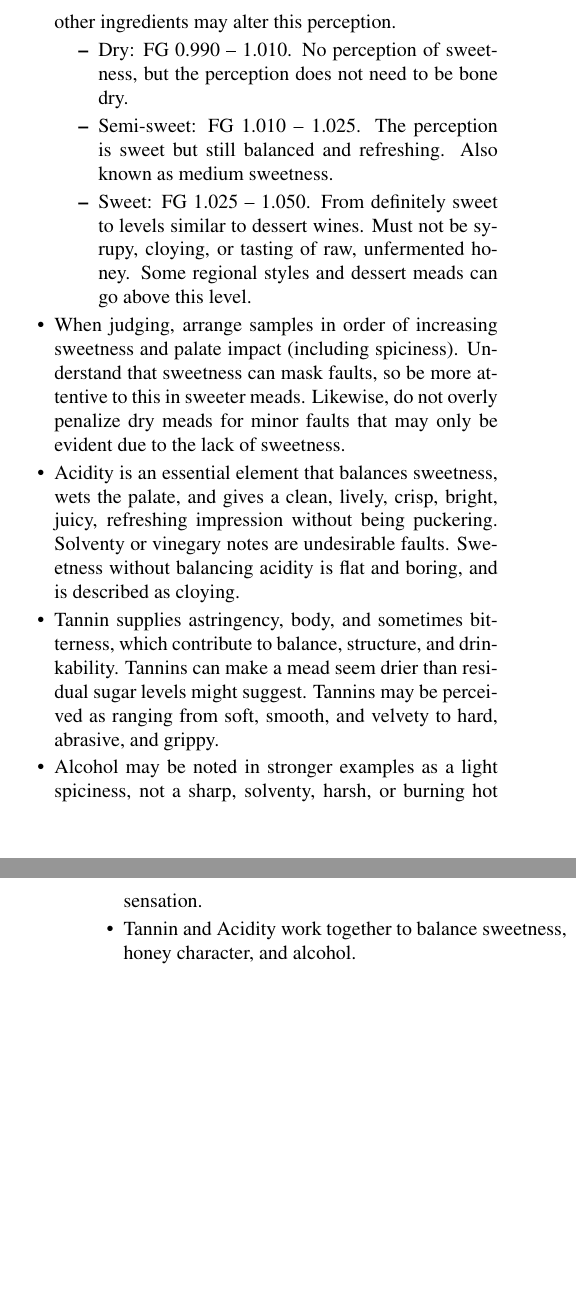
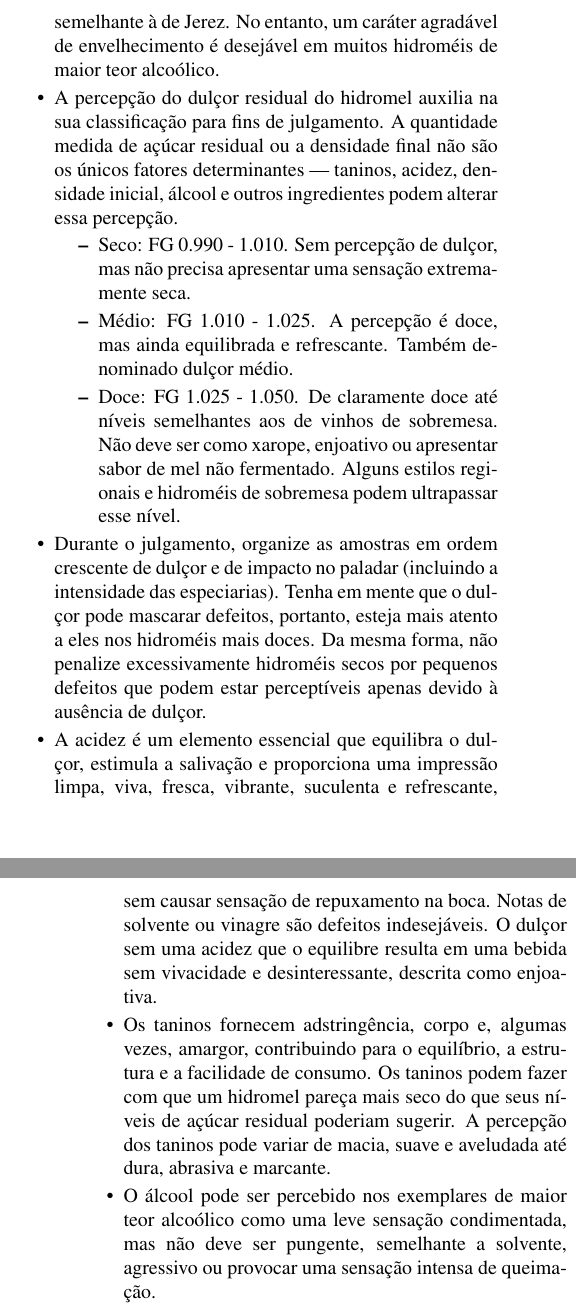
Before and after one commit to bjcp-brasil/mead-guidelines-2026-pt-br, a LaTeX document (main.tex, which reads introduction-to-mead-styles/aroma-and-flavor.tex): two parts of the columns of pages 3 and 4 of 17, joined at a grey line, cut at the place of the change, the shorter picture padded with empty space. Compiled offline with pdfLaTeX.

Commit message:
Translate Aroma and Flavor preamble section; update status table

```diff
--- a/introduction-to-mead-styles/aroma-and-flavor.tex
+++ b/introduction-to-mead-styles/aroma-and-flavor.tex
@@ -10 +5,0 @@
-\item The perceived residual sweetness of the mead assists with categorization for judging purposes. Measured residual sugar or final gravity are not the only determining factors -- tannin, acidity, starting gravity, alcohol, and other ingredients may alter this perception.
@@ -11,11 +10,18 @@
+\item Notas de enxofre com aroma desagradável, dominantes ou excessivas são um defeito e frequentemente indicam uma fermentação inadequada. A oxidação é indesejada na maioria dos estilos (exceto naqueles em que o envelhecimento prolongado é típico) e frequentemente se manifesta como perda de intensidade e vivacidade, aromas e sabores apagados ou uma leve lembrança de nozes semelhante à de Jerez. No entanto, um caráter agradável de envelhecimento é desejável em muitos hidroméis de maior teor alcoólico.
+\item A percepção do dulçor residual do hidromel auxilia na sua classificação para fins de julgamento. A quantidade medida de açúcar residual ou a densidade final não são os únicos fatores determinantes — taninos, acidez, densidade inicial, álcool e outros ingredientes podem alterar essa percepção.
+
 \begin{itemize}
-\item Dry: FG 0.990 -- 1.010. No perception of sweetness, but the perception does not need to be bone dry.
-\item Semi-sweet: FG 1.010 -- 1.025. The perception is sweet but still balanced and refreshing. Also known as medium sweetness.
-\item Sweet: FG 1.025 -- 1.050. From definitely sweet to levels similar to dessert wines. Must not be syrupy, cloying, or tasting of raw, unfermented honey. Some regional styles and dessert meads can go above this level.
+
+\item Seco: FG 0.990 - 1.010. Sem percepção de dulçor, mas não precisa apresentar uma sensação extremamente seca.
+\item Médio: FG 1.010 - 1.025. A percepção é doce, mas ainda equilibrada e refrescante. Também denominado dulçor médio.
+\item Doce: FG 1.025 - 1.050. De claramente doce até níveis semelhantes aos de vinhos de sobremesa. Não deve ser como xarope, enjoativo ou apresentar sabor de mel não fermentado. Alguns estilos regionais e hidroméis de sobremesa podem ultrapassar esse nível.
+
 \end{itemize}
-\item When judging, arrange samples in order of increasing sweetness and palate impact (including spiciness). Understand that sweetness can mask faults, so be more attentive to this in sweeter meads. Likewise, do not overly penalize dry meads for minor faults that may only be evident due to the lack of sweetness.
-\item Acidity is an essential element that balances sweetness, wets the palate, and gives a clean, lively, crisp, bright, juicy, refreshing impression without being puckering. Solventy or vinegary notes are undesirable faults. Sweetness without balancing acidity is flat and boring, and is described as cloying.
-\item Tannin supplies astringency, body, and sometimes bitterness, which contribute to balance, structure, and drinkability. Tannins can make a mead seem drier than residual sugar levels might suggest. Tannins may be perceived as ranging from soft, smooth, and velvety to hard, abrasive, and grippy.
-\item Alcohol may be noted in stronger examples as a light spiciness, not a sharp, solventy, harsh, or burning hot sensation.
-\item Tannin and Acidity work together to balance sweetness, honey character, and alcohol.
+
+\item Durante o julgamento, organize as amostras em ordem crescente de dulçor e de impacto no paladar (incluindo a intensidade das especiarias). Tenha em mente que o dulçor pode mascarar defeitos, portanto, esteja mais atento a eles nos hidroméis mais doces. Da mesma forma, não penalize excessivamente hidroméis secos por pequenos defeitos que podem estar perceptíveis apenas devido à ausência de dulçor.
+\item A acidez é um elemento essencial que equilibra o dulçor, estimula a salivação e proporciona uma impressão limpa, viva, fresca, vibrante, suculenta e refrescante, sem causar sensação de repuxamento na boca. Notas de solvente ou vinagre são defeitos indesejáveis. O dulçor sem uma acidez que o equilibre resulta em uma bebida sem vivacidade e desinteressante, descrita como enjoativa.
+\item Os taninos fornecem adstringência, corpo e, algumas vezes, amargor, contribuindo para o equilíbrio, a estrutura e a facilidade de consumo. Os taninos podem fazer com que um hidromel pareça mais seco do que seus níveis de açúcar residual poderiam sugerir. A percepção dos taninos pode variar de macia, suave e aveludada até dura, abrasiva e marcante.
+\item O álcool pode ser percebido nos exemplares de maior teor alcoólico como uma leve sensação condimentada, mas não deve ser pungente, semelhante a solvente, agressivo ou provocar uma sensação intensa de queimação.
+\item Taninos e acidez atuam em conjunto para equilibrar o dulçor, o caráter do mel e o álcool.
+
 \end{itemize}
```
Also changed, not shown: TRANSLATION_STATUS.md (+1 -1 lines), main.pdf, introduction-to-mead-styles/aroma-and-flavor.tex (12 more changed lines), 7 other files.
